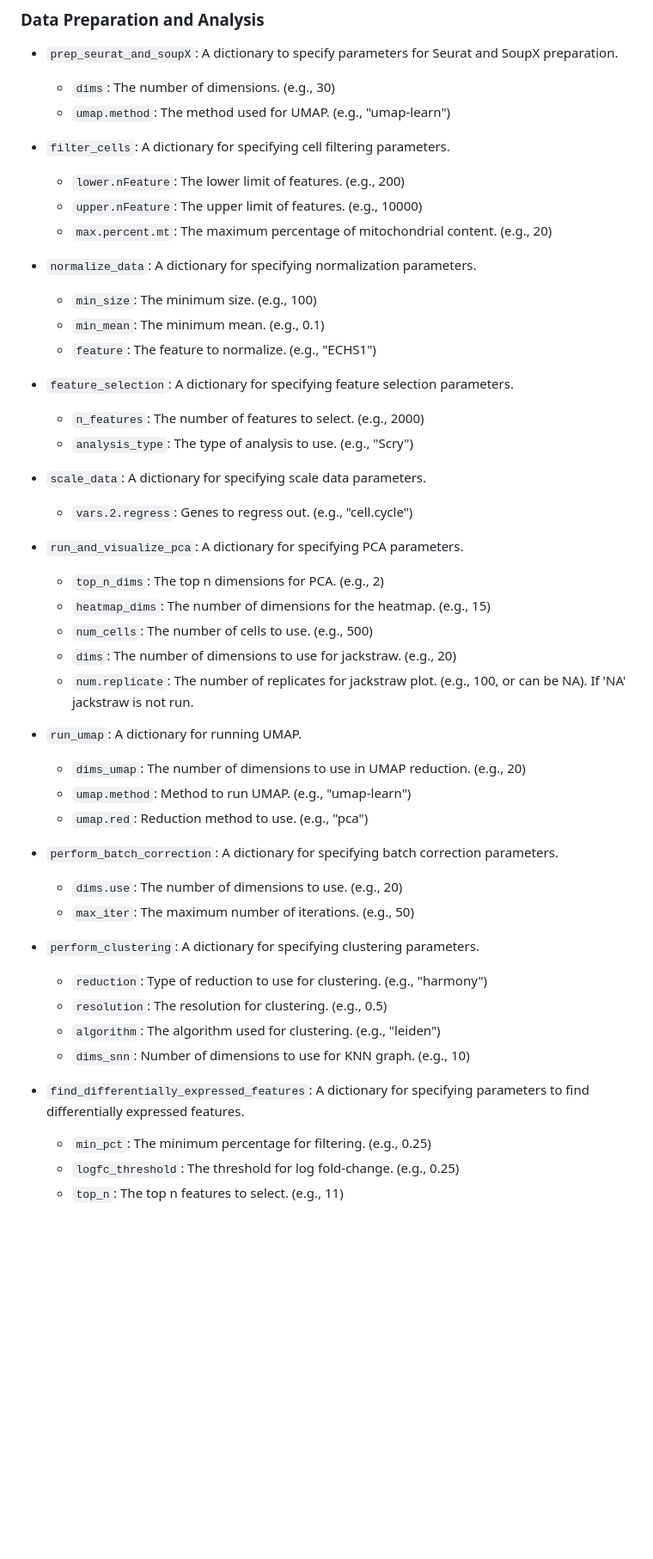
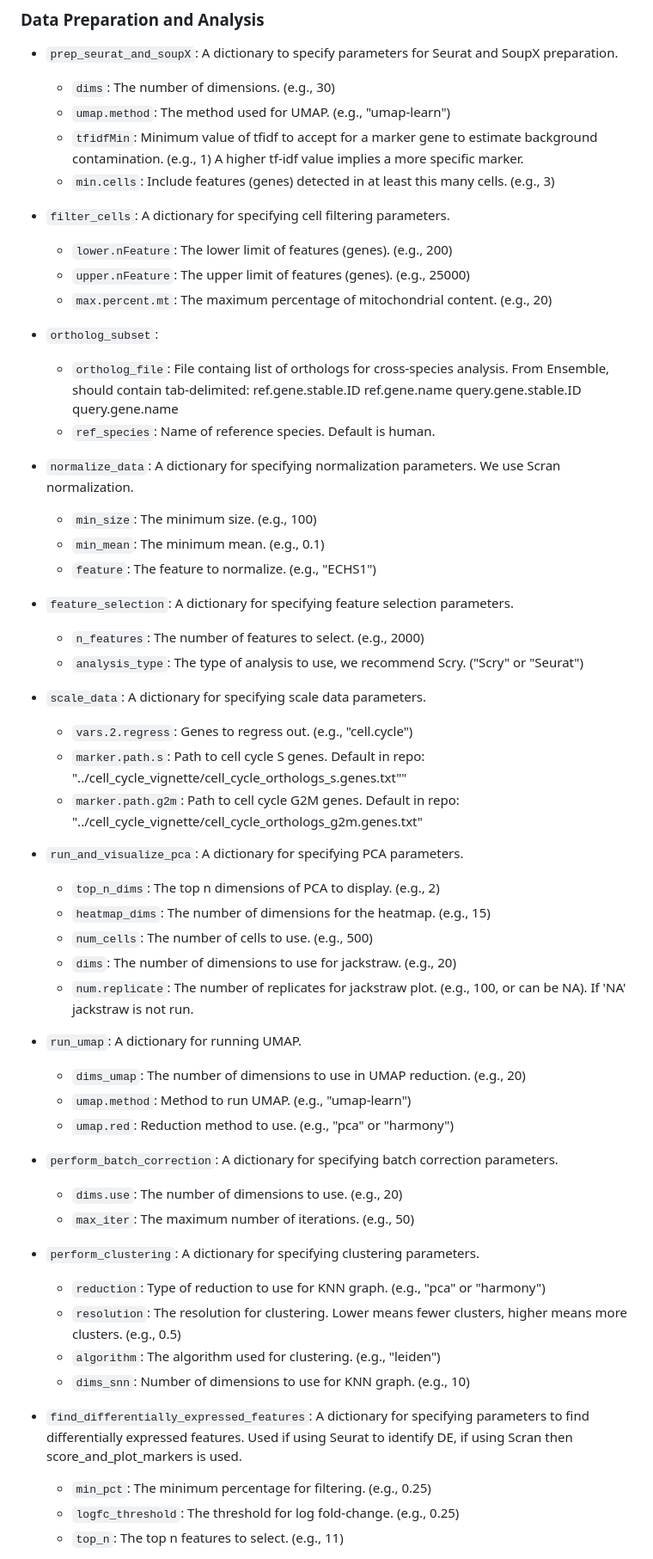
Before and after one commit to stewart-lab/scRNAseq_library, a Markdown page: README.md, the part around the change printed below. Shown: that part at 86% size. Rendered like a GitHub page; blank space fills up the shorter version.

```diff
--- a/README.md
+++ b/README.md
@@ -85,26 +85,34 @@ This README provides a brief description of the configuration file used in the s
 - `prep_seurat_and_soupX`: A dictionary to specify parameters for Seurat and SoupX preparation.
   - `dims`: The number of dimensions. (e.g., 30)
   - `umap.method`: The method used for UMAP. (e.g., "umap-learn")
+  - `tfidfMin`: Minimum value of tfidf to accept for a marker gene to estimate background contamination. (e.g., 1) A higher tf-idf value implies a more specific marker.
+  - `min.cells`: Include features (genes) detected in at least this many cells. (e.g., 3)
 
 - `filter_cells`: A dictionary for specifying cell filtering parameters.
-  - `lower.nFeature`: The lower limit of features. (e.g., 200)
-  - `upper.nFeature`: The upper limit of features. (e.g., 10000)
+  - `lower.nFeature`: The lower limit of features (genes). (e.g., 200)
+  - `upper.nFeature`: The upper limit of features (genes). (e.g., 25000)
   - `max.percent.mt`: The maximum percentage of mitochondrial content. (e.g., 20)
 
-- `normalize_data`: A dictionary for specifying normalization parameters.
+- `ortholog_subset`:
+  - `ortholog_file`: File containg list of orthologs for cross-species analysis. From Ensemble, should contain tab-delimited: ref.gene.stable.ID	ref.gene.name	query.gene.stable.ID	query.gene.name
+  - `ref_species`: Name of reference species. Default is human.
+
+- `normalize_data`: A dictionary for specifying normalization parameters. We use Scran normalization.
   - `min_size`: The minimum size. (e.g., 100)
   - `min_mean`: The minimum mean. (e.g., 0.1)
   - `feature`: The feature to normalize. (e.g., "ECHS1")
 
 - `feature_selection`: A dictionary for specifying feature selection parameters.
   - `n_features`: The number of features to select. (e.g., 2000)
-  - `analysis_type`: The type of analysis to use. (e.g., "Scry")
+  - `analysis_type`: The type of analysis to use, we recommend Scry. ("Scry" or "Seurat")
 
 - `scale_data`: A dictionary for specifying scale data parameters.
   - `vars.2.regress`: Genes to regress out. (e.g., "cell.cycle")
+  - `marker.path.s`: Path to cell cycle S genes. Default in repo: "../cell_cycle_vignette/cell_cycle_orthologs_s.genes.txt""
+  - `marker.path.g2m`: Path to cell cycle G2M genes. Default in repo: "../cell_cycle_vignette/cell_cycle_orthologs_g2m.genes.txt"
 
 - `run_and_visualize_pca`: A dictionary for specifying PCA parameters.
-  - `top_n_dims`: The top n dimensions for PCA. (e.g., 2)
+  - `top_n_dims`: The top n dimensions of PCA to display. (e.g., 2)
   - `heatmap_dims`: The number of dimensions for the heatmap. (e.g., 15)
   - `num_cells`: The number of cells to use. (e.g., 500)
   - `dims`: The number of dimensions to use for jackstraw. (e.g., 20)
@@ -113,19 +121,19 @@ This README provides a brief description of the configuration file used in the s
 - `run_umap`: A dictionary for running UMAP.
   - `dims_umap`: The number of dimensions to use in UMAP reduction. (e.g., 20)
   - `umap.method`: Method to run UMAP. (e.g., "umap-learn")
-  - `umap.red`: Reduction method to use. (e.g., "pca")
+  - `umap.red`: Reduction method to use. (e.g., "pca" or "harmony")
 
 - `perform_batch_correction`: A dictionary for specifying batch correction parameters.
   - `dims.use`: The number of dimensions to use. (e.g., 20)
   - `max_iter`: The maximum number of iterations. (e.g., 50)
 
 - `perform_clustering`: A dictionary for specifying clustering parameters.
-  - `reduction`: Type of reduction to use for clustering. (e.g., "harmony")
-  - `resolution`: The resolution for clustering. (e.g., 0.5)
+  - `reduction`: Type of reduction to use for KNN graph. (e.g., "pca" or "harmony")
+  - `resolution`: The resolution for clustering. Lower means fewer clusters, higher means more clusters. (e.g., 0.5)
   - `algorithm`: The algorithm used for clustering. (e.g., "leiden")
   - `dims_snn`: Number of dimensions to use for KNN graph. (e.g., 10)
 
-- `find_differentially_expressed_features`: A dictionary for specifying parameters to find differentially expressed features.
+- `find_differentially_expressed_features`: A dictionary for specifying parameters to find differentially expressed features. Used if using Seurat to identify DE, if using Scran then score_and_plot_markers is used.
   - `min_pct`: The minimum percentage for filtering. (e.g., 0.25)
   - `logfc_threshold`: The threshold for log fold-change. (e.g., 0.25)
   - `top_n`: The top n features to select. (e.g., 11)
```
Also changed, not shown: other parts of README.md (+24 -6 lines).
